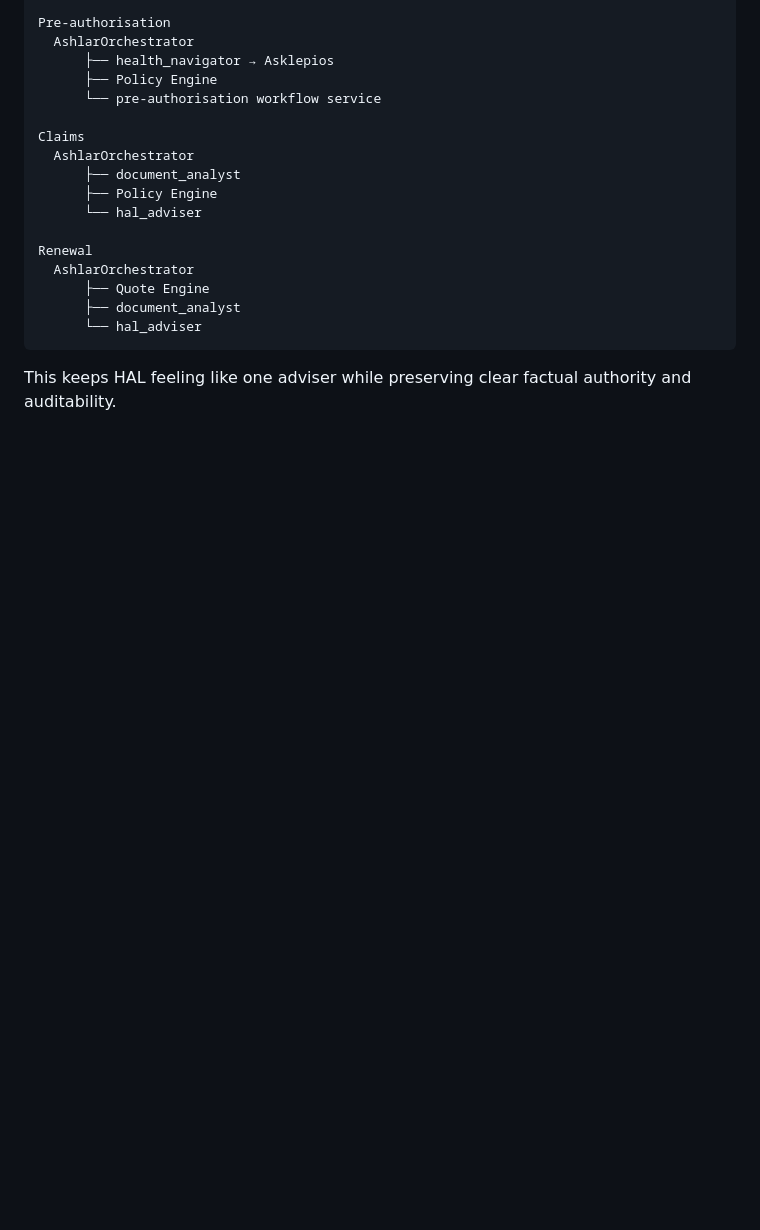
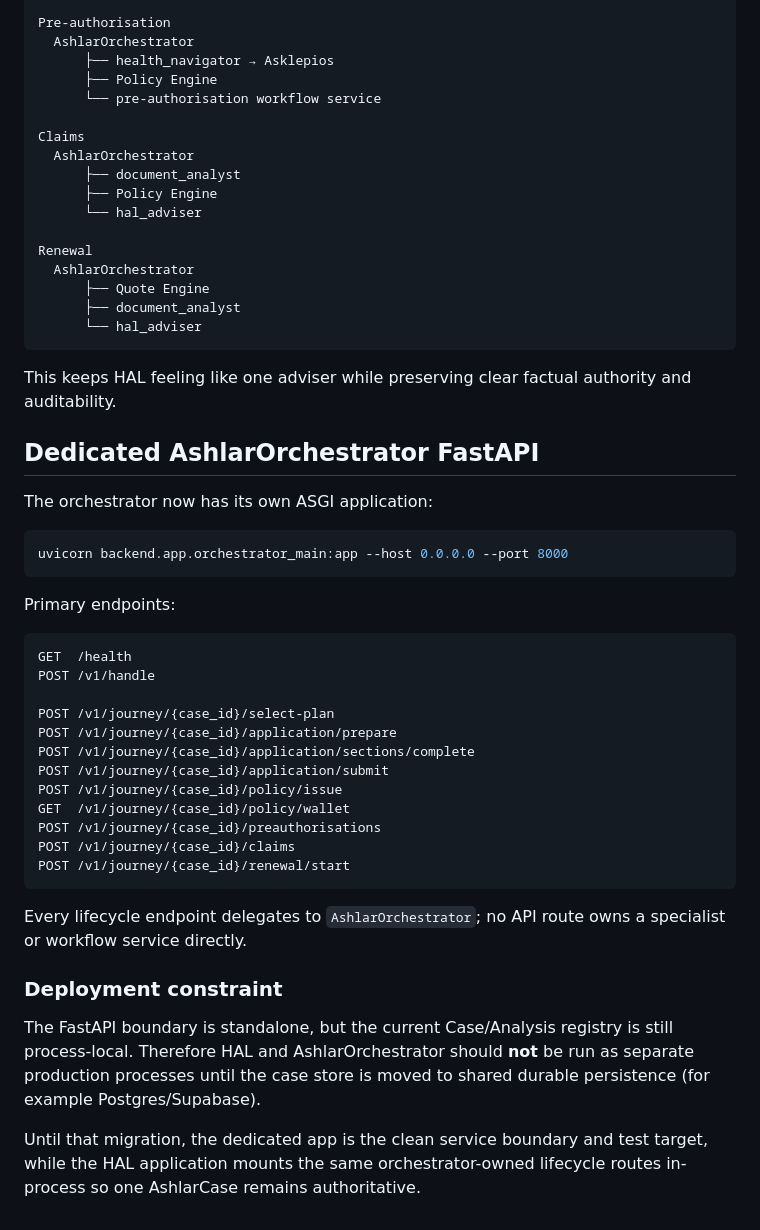
Before and after one commit to chiinsurancebrokers/ashlar-hal-3, a Markdown page: docs/ADVISER_OS_A_TO_Z.md, the part around one of its changes. GitHub-like rendering; blank space fills up the shorter version.

Commit message:
Document dedicated orchestrator service and stages 13-20

````diff
--- a/docs/ADVISER_OS_A_TO_Z.md
+++ b/docs/ADVISER_OS_A_TO_Z.md
@@ -135,3 +135,43 @@ Renewal
 ```
 
 This keeps HAL feeling like one adviser while preserving clear factual authority and auditability.
+
+
+## Dedicated AshlarOrchestrator FastAPI
+
+The orchestrator now has its own ASGI application:
+
+```bash
+uvicorn backend.app.orchestrator_main:app --host 0.0.0.0 --port 8000
+```
+
+Primary endpoints:
+
+```text
+GET  /health
+POST /v1/handle
+
+POST /v1/journey/{case_id}/select-plan
+POST /v1/journey/{case_id}/application/prepare
+POST /v1/journey/{case_id}/application/sections/complete
+POST /v1/journey/{case_id}/application/submit
+POST /v1/journey/{case_id}/policy/issue
+GET  /v1/journey/{case_id}/policy/wallet
+POST /v1/journey/{case_id}/preauthorisations
+POST /v1/journey/{case_id}/claims
+POST /v1/journey/{case_id}/renewal/start
+```
+
+Every lifecycle endpoint delegates to `AshlarOrchestrator`; no API route owns a
+specialist or workflow service directly.
+
+### Deployment constraint
+
+The FastAPI boundary is standalone, but the current Case/Analysis registry is
+still process-local. Therefore HAL and AshlarOrchestrator should **not** be run
+as separate production processes until the case store is moved to shared
+durable persistence (for example Postgres/Supabase).
+
+Until that migration, the dedicated app is the clean service boundary and test
+target, while the HAL application mounts the same orchestrator-owned lifecycle
+routes in-process so one AshlarCase remains authoritative.
````
Also changed, not shown: other parts of docs/ADVISER_OS_A_TO_Z.md (+8 -8 lines).
